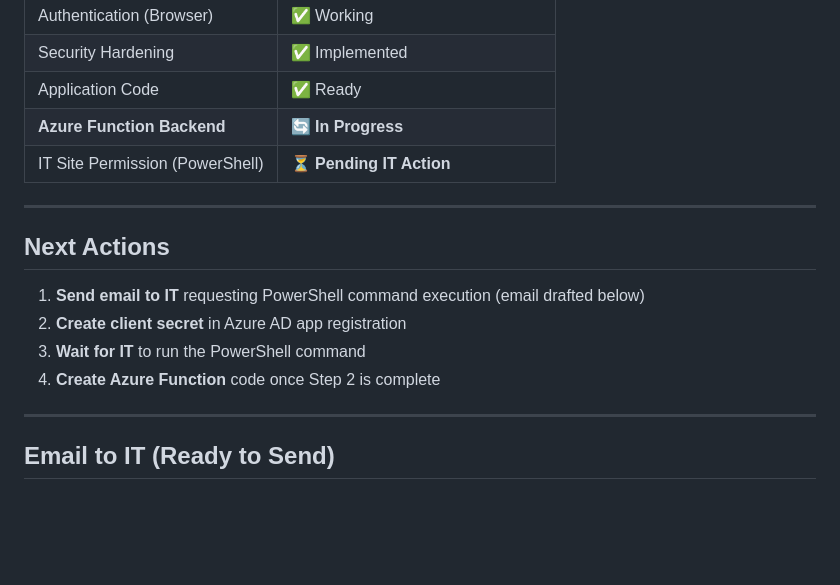
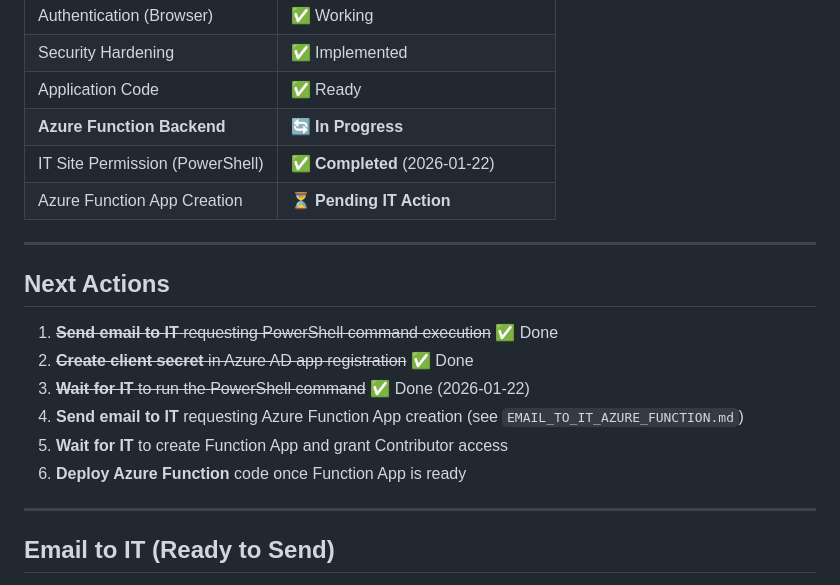
Before and after one commit to mab-fo-training/mab-fo-training.github.io, a Markdown page: SETUP_STATUS.md, the part around one of its changes. GitHub-like rendering; blank space fills up the shorter version.

```diff
--- a/SETUP_STATUS.md
+++ b/SETUP_STATUS.md
@@ -84,16 +84,19 @@ Grant-PnPAzureADAppSitePermission `
 | Security Hardening | ✅ Implemented |
 | Application Code | ✅ Ready |
 | **Azure Function Backend** | 🔄 **In Progress** |
-| IT Site Permission (PowerShell) | ⏳ **Pending IT Action** |
+| IT Site Permission (PowerShell) | ✅ **Completed** (2026-01-22) |
+| Azure Function App Creation | ⏳ **Pending IT Action** |
 
 ---
 
 ## Next Actions
 
-1. **Send email to IT** requesting PowerShell command execution (email drafted below)
-2. **Create client secret** in Azure AD app registration
-3. **Wait for IT** to run the PowerShell command
-4. **Create Azure Function** code once Step 2 is complete
+1. ~~**Send email to IT** requesting PowerShell command execution~~ ✅ Done
+2. ~~**Create client secret** in Azure AD app registration~~ ✅ Done
+3. ~~**Wait for IT** to run the PowerShell command~~ ✅ Done (2026-01-22)
+4. **Send email to IT** requesting Azure Function App creation (see `EMAIL_TO_IT_AZURE_FUNCTION.md`)
+5. **Wait for IT** to create Function App and grant Contributor access
+6. **Deploy Azure Function** code once Function App is ready
 
 ---
 
```
Also changed, not shown: other parts of SETUP_STATUS.md (+1 -1 lines), CONTINUE_HERE.md (+53 -57 lines), EMAIL_TO_IT_AZURE_FUNCTION.md (added, +64 -0 lines).
